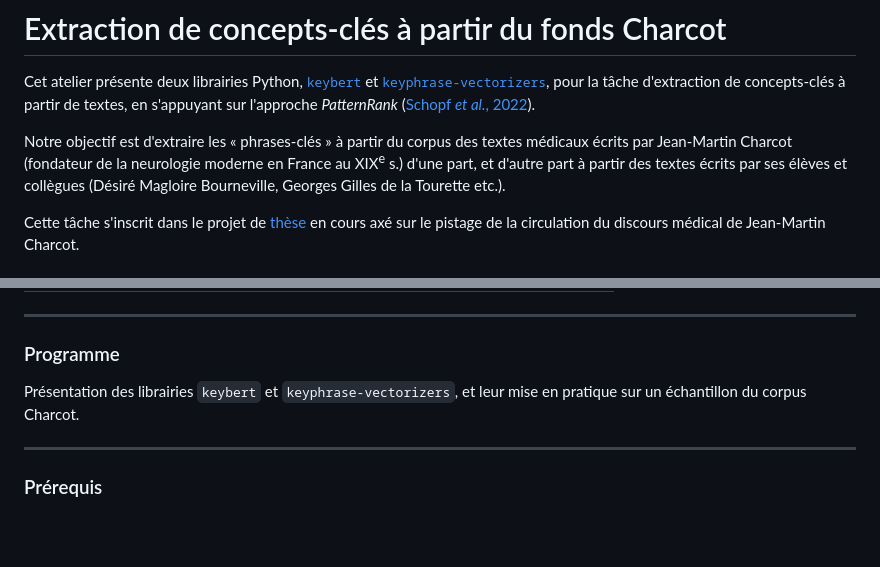
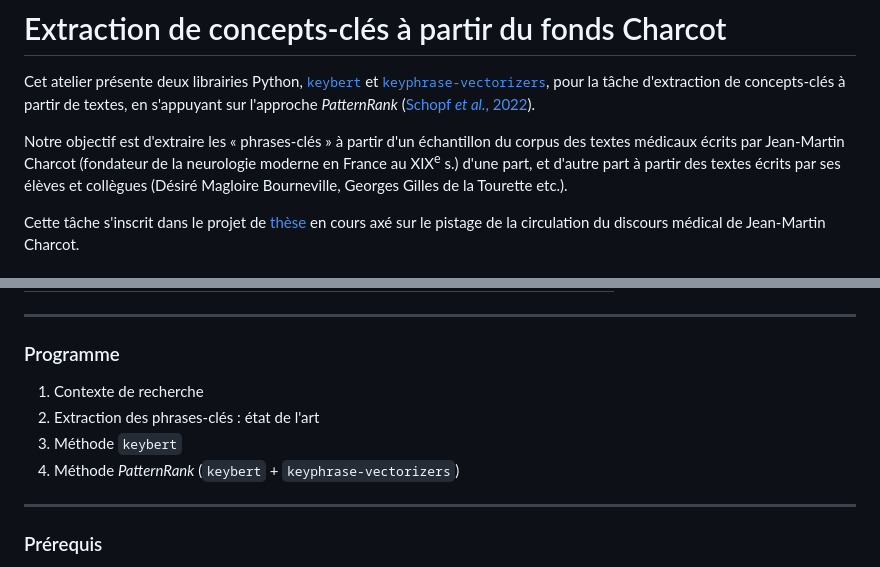
Before and after one commit to ljpetkovic/Charcot_KeyBERT_Keyphrase-Vectorizers, a Markdown page: README.md, 2 parts joined by grey strips. GitHub-like rendering; blank space fills up the shorter version.

Commit message:
programme révisé

```diff
--- a/README.md
+++ b/README.md
@@ -2,7 +2,7 @@
 
 Cet atelier présente deux librairies Python, [<tt>keybert</tt>](https://maartengr.github.io/KeyBERT/) et [<tt>keyphrase-vectorizers</tt>](https://pypi.org/project/keyphrase-vectorizers/), pour la tâche d'extraction de concepts-clés à partir de textes, en s'appuyant sur l'approche *PatternRank* ([Schopf *et al.*, 2022](https://arxiv.org/abs/2210.05245)).
 
-Notre objectif est d'extraire les « phrases-clés » à partir du corpus des textes médicaux écrits par Jean-Martin Charcot (fondateur de la neurologie moderne en France au XIX<sup>e</sup> s.) d'une part, et d'autre part à partir des textes écrits par ses élèves et collègues (Désiré Magloire Bourneville, Georges Gilles de la Tourette etc.).
+Notre objectif est d'extraire les « phrases-clés » à partir d'un échantillon du corpus des textes médicaux écrits par Jean-Martin Charcot (fondateur de la neurologie moderne en France au XIX<sup>e</sup> s.) d'une part, et d'autre part à partir des textes écrits par ses élèves et collègues (Désiré Magloire Bourneville, Georges Gilles de la Tourette etc.).
 
 Cette tâche s'inscrit dans le projet de [thèse](https://www.theses.fr/s382733) en cours axé sur le pistage de la circulation du discours médical de Jean-Martin Charcot.
 
@@ -44,7 +44,10 @@ Cette tâche s'inscrit dans le projet de [thèse](https://www.theses.fr/s382733)
 
 ### Programme
 
-Présentation des librairies `keybert` et `keyphrase-vectorizers`, et leur mise en pratique sur un échantillon du corpus Charcot.
+1. Contexte de recherche
+2. Extraction des phrases-clés : état de l'art
+3. Méthode `keybert`
+4. Méthode *PatternRank* (`keybert` + `keyphrase-vectorizers`)
 
 ---
 
```
